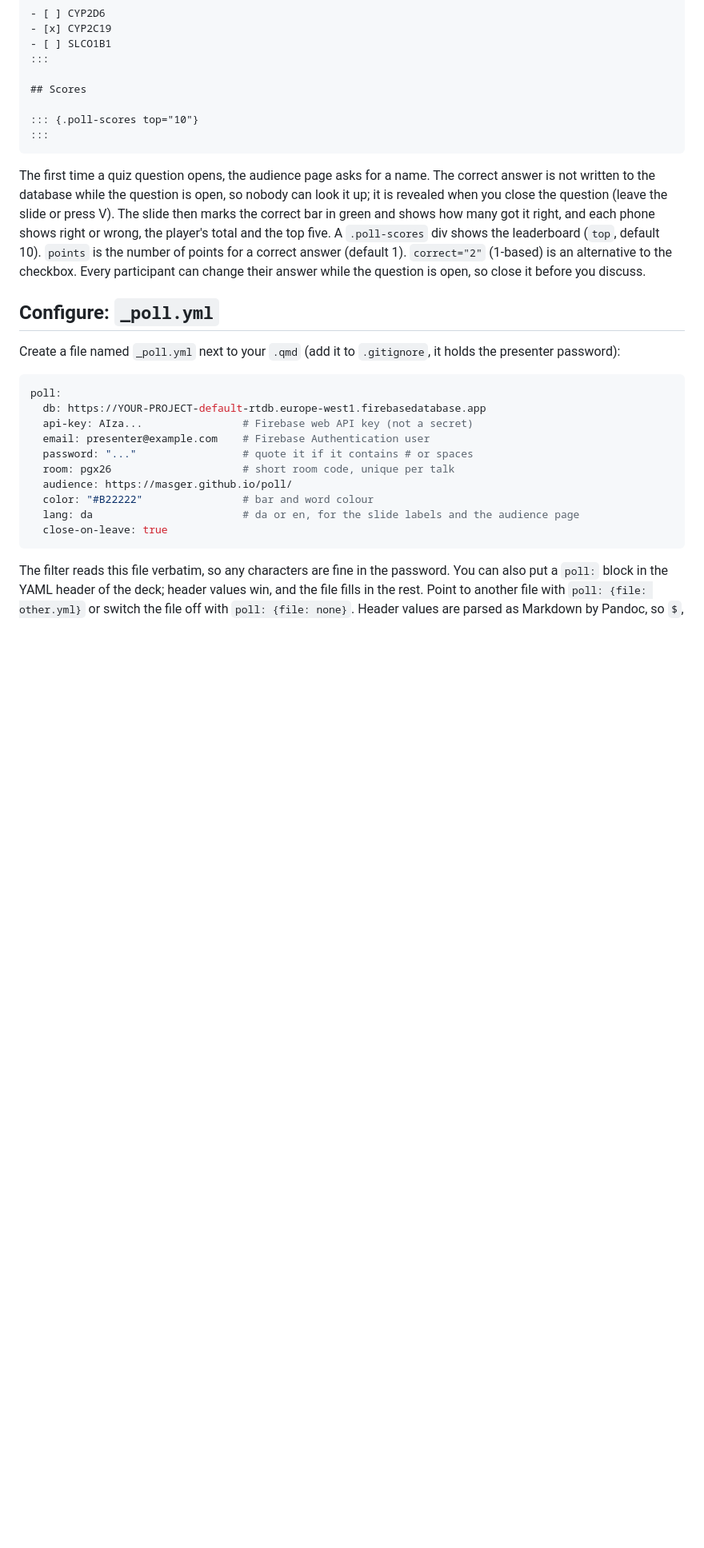
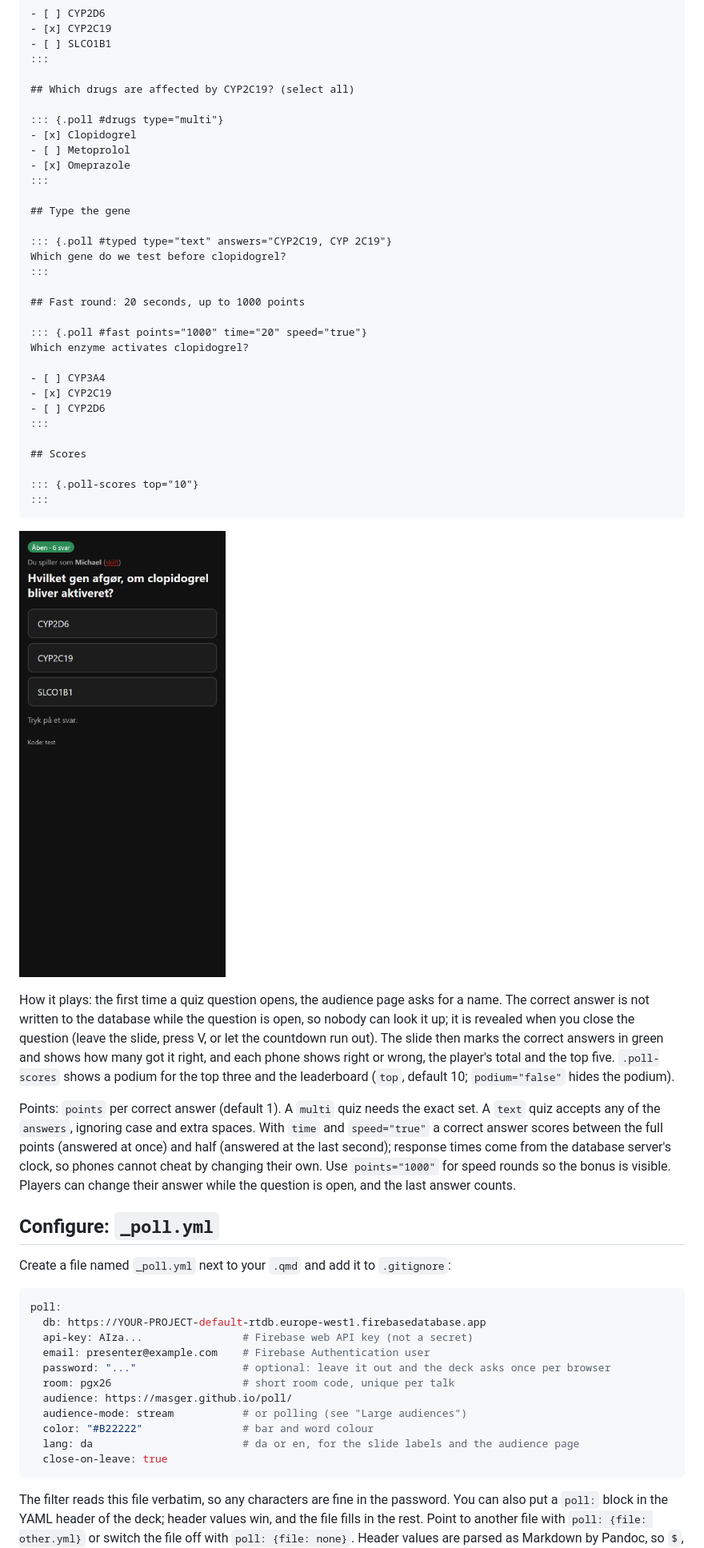
Before and after one commit to masger/quarto-poll, a Markdown page: README.md, the part around one of its changes. Shown at 80% size. Drawn GitHub-style; pictures changed too: docs/phone.png (added); blank space fills up the shorter version.

````diff
--- a/README.md
+++ b/README.md
@@ -94,26 +101,55 @@ Which gene decides whether clopidogrel is activated?
 - [ ] SLCO1B1
 :::
 
+## Which drugs are affected by CYP2C19? (select all)
+
+::: {.poll #drugs type="multi"}
+- [x] Clopidogrel
+- [ ] Metoprolol
+- [x] Omeprazole
+:::
+
+## Type the gene
+
+::: {.poll #typed type="text" answers="CYP2C19, CYP 2C19"}
+Which gene do we test before clopidogrel?
+:::
+
+## Fast round: 20 seconds, up to 1000 points
+
+::: {.poll #fast points="1000" time="20" speed="true"}
+Which enzyme activates clopidogrel?
+
+- [ ] CYP3A4
+- [x] CYP2C19
+- [ ] CYP2D6
+:::
+
 ## Scores
 
 ::: {.poll-scores top="10"}
 :::
 ```
 
-The first time a quiz question opens, the audience page asks for a name. The correct answer is not written to the database while the question is open, so nobody can look it up; it is revealed when you close the question (leave the slide or press V). The slide then marks the correct bar in green and shows how many got it right, and each phone shows right or wrong, the player's total and the top five. A `.poll-scores` div shows the leaderboard (`top`, default 10). `points` is the number of points for a correct answer (default 1). `correct="2"` (1-based) is an alternative to the checkbox. Every participant can change their answer while the question is open, so close it before you discuss.
+![The audience page on a phone](docs/phone.png)
+
+How it plays: the first time a quiz question opens, the audience page asks for a name. The correct answer is not written to the database while the question is open, so nobody can look it up; it is revealed when you close the question (leave the slide, press V, or let the countdown run out). The slide then marks the correct answers in green and shows how many got it right, and each phone shows right or wrong, the player's total and the top five. `.poll-scores` shows a podium for the top three and the leaderboard (`top`, default 10; `podium="false"` hides the podium).
+
+Points: `points` per correct answer (default 1). A `multi` quiz needs the exact set. A `text` quiz accepts any of the `answers`, ignoring case and extra spaces. With `time` and `speed="true"` a correct answer scores between the full points (answered at once) and half (answered at the last second); response times come from the database server's clock, so phones cannot cheat by changing their own. Use `points="1000"` for speed rounds so the bonus is visible. Players can change their answer while the question is open, and the last answer counts.
 
 ## Configure: `_poll.yml`
 
-Create a file named `_poll.yml` next to your `.qmd` (add it to `.gitignore`, it holds the presenter password):
+Create a file named `_poll.yml` next to your `.qmd` and add it to `.gitignore`:
 
 ```yaml
 poll:
   db: https://YOUR-PROJECT-default-rtdb.europe-west1.firebasedatabase.app
   api-key: AIza...                # Firebase web API key (not a secret)
   email: presenter@example.com    # Firebase Authentication user
-  password: "..."                 # quote it if it contains # or spaces
+  password: "..."                 # optional: leave it out and the deck asks once per browser
   room: pgx26                     # short room code, unique per talk
   audience: https://masger.github.io/poll/
+  audience-mode: stream           # or polling (see "Large audiences")
   color: "#B22222"                # bar and word colour
   lang: da                        # da or en, for the slide labels and the audience page
   close-on-leave: true
````
Also changed, not shown: other parts of README.md (+50 -42 lines), docs/deck.png (added), docs/scores.png (added), 12 other files.
